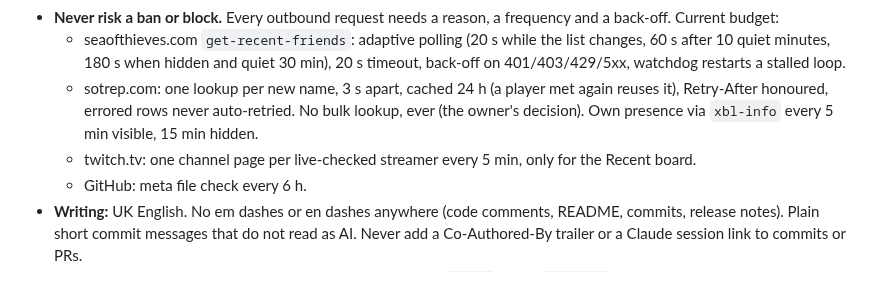
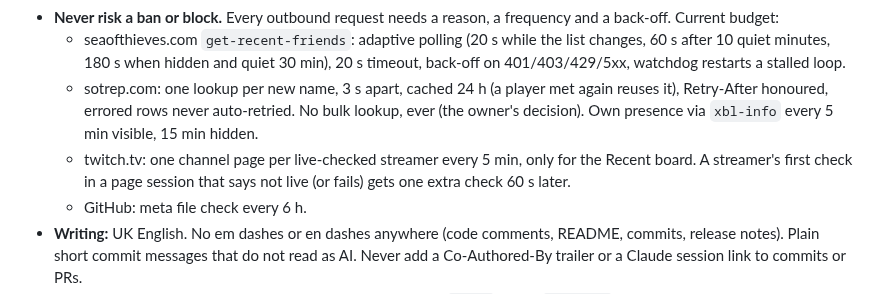
Before and after one commit to MrNickIE/sotrep-live, a Markdown page: CLAUDE.md, the part around the change. GitHub-like rendering.

```diff
--- a/CLAUDE.md
+++ b/CLAUDE.md
@@ -9,7 +9,7 @@ Single-file Tampermonkey userscript (`sotrep-live.user.js`) that turns the seaof
 - **Never risk a ban or block.** Every outbound request needs a reason, a frequency and a back-off. Current budget:
   - seaofthieves.com `get-recent-friends`: adaptive polling (20 s while the list changes, 60 s after 10 quiet minutes, 180 s when hidden and quiet 30 min), 20 s timeout, back-off on 401/403/429/5xx, watchdog restarts a stalled loop.
   - sotrep.com: one lookup per new name, 3 s apart, cached 24 h (a player met again reuses it), Retry-After honoured, errored rows never auto-retried. No bulk lookup, ever (the owner's decision). Own presence via `xbl-info` every 5 min visible, 15 min hidden.
-  - twitch.tv: one channel page per live-checked streamer every 5 min, only for the Recent board.
+  - twitch.tv: one channel page per live-checked streamer every 5 min, only for the Recent board. A streamer's first check in a page session that says not live (or fails) gets one extra check 60 s later.
   - GitHub: meta file check every 6 h.
 - **Writing:** UK English. No em dashes or en dashes anywhere (code comments, README, commits, release notes). Plain short commit messages that do not read as AI. Never add a Co-Authored-By trailer or a Claude session link to commits or PRs.
 - **Browsers:** must work in Chrome and Firefox. Firefox rejects `min()` inside `repeat()` in CSS grid.
```
Also changed, not shown: README.md (+1 -1 lines), images/board.png, images/history.png, images/light.png, images/settings.png, 3 other files.
